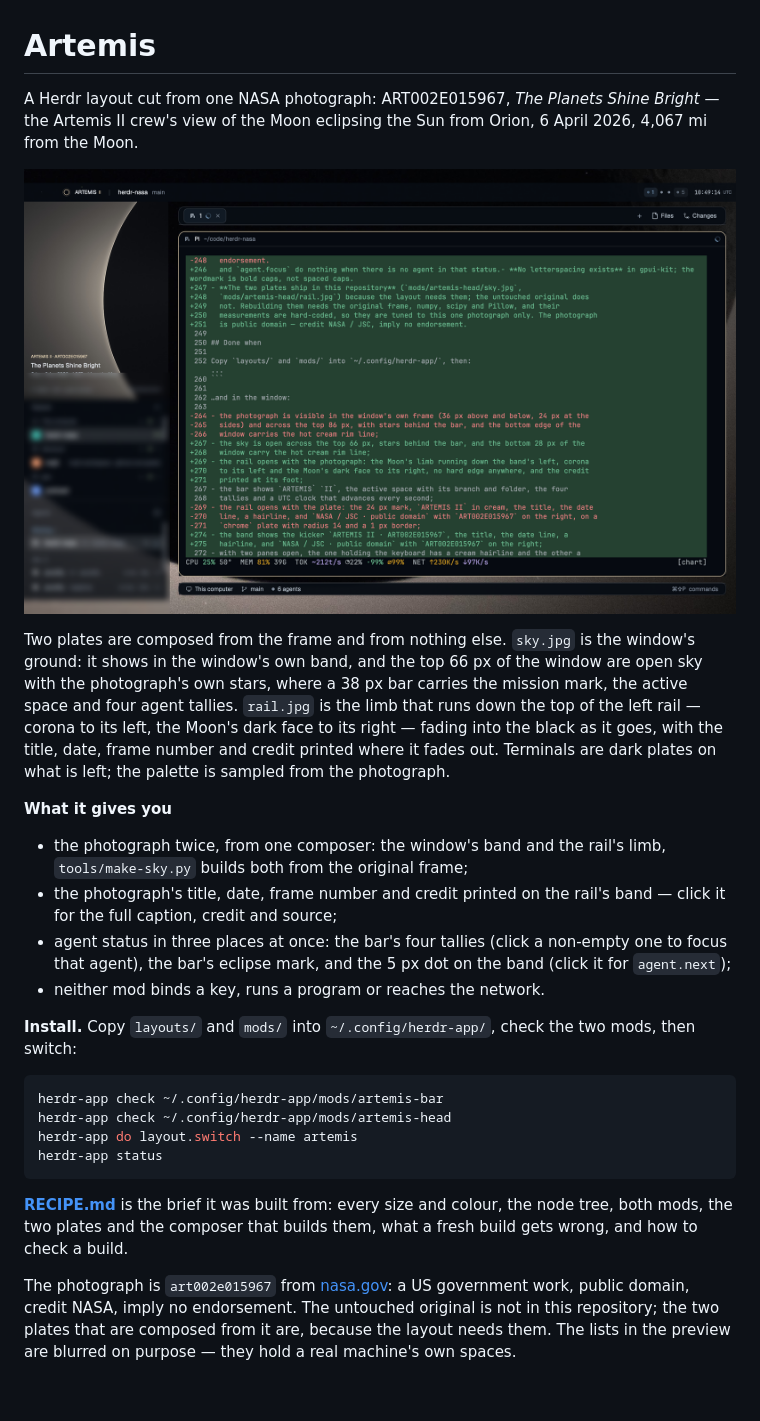
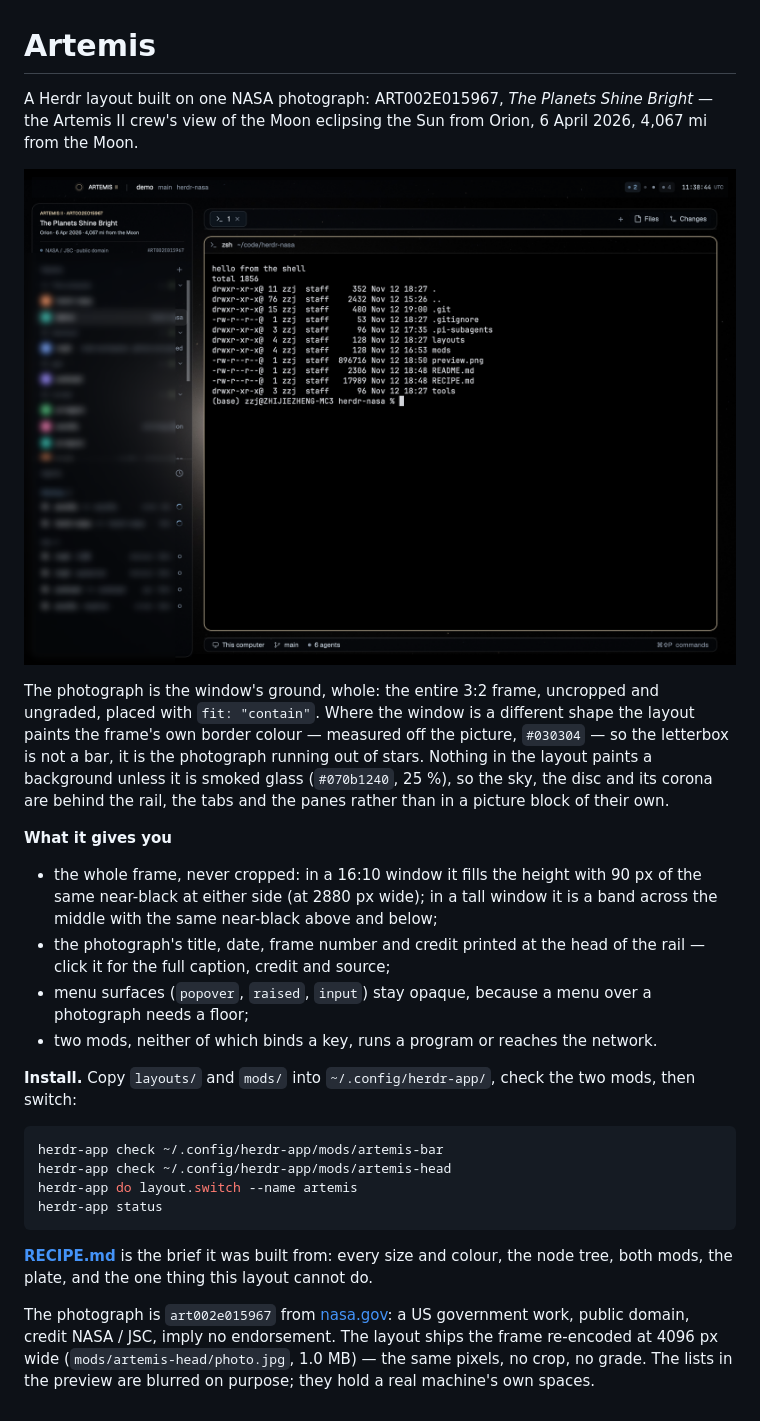
Before and after one commit to zzjcool/herdr-artemis, a Markdown page: README.md, the part around the change. Drawn GitHub-style; pictures changed too: preview.png.

````diff
--- a/README.md
+++ b/README.md
@@ -1,33 +1,32 @@
 # Artemis
 
-A Herdr layout cut from one NASA photograph: ART002E015967, *The Planets Shine
+A Herdr layout built on one NASA photograph: ART002E015967, *The Planets Shine
 Bright* — the Artemis II crew's view of the Moon eclipsing the Sun from Orion,
 6 April 2026, 4,067 mi from the Moon.
 
 ![Artemis](preview.png)
 
-Two plates are composed from the frame and from nothing else. `sky.jpg` is the
-window's ground: it shows in the window's own band, and the top 66 px of the
-window are open sky with the photograph's own stars, where a 38 px bar carries
-the mission mark, the active space and four agent tallies. `rail.jpg` is the
-limb that runs down the top of the left rail — corona to its left, the Moon's
-dark face to its right — fading into the black as it goes, with the title, date,
-frame number and credit printed where it fades out. Terminals are dark plates on
-what is left; the palette is sampled from the photograph.
+The photograph is the window's ground, whole: the entire 3:2 frame, uncropped and
+ungraded, placed with `fit: "contain"`. Where the window is a different shape the
+layout paints the frame's own border colour — measured off the picture, `#030304` —
+so the letterbox is not a bar, it is the photograph running out of stars. Nothing
+in the layout paints a background unless it is smoked glass (`#070b1240`, 25 %), so
+the sky, the disc and its corona are behind the rail, the tabs and the panes rather
+than in a picture block of their own.
 
 **What it gives you**
 
-- the photograph twice, from one composer: the window's band and the rail's
-  limb, `tools/make-sky.py` builds both from the original frame;
-- the photograph's title, date, frame number and credit printed on the rail's
-  band — click it for the full caption, credit and source;
-- agent status in three places at once: the bar's four tallies (click a
-  non-empty one to focus that agent), the bar's eclipse mark, and the 5 px dot
-  on the band (click it for `agent.next`);
-- neither mod binds a key, runs a program or reaches the network.
+- the whole frame, never cropped: in a 16:10 window it fills the height with 90 px of the same near-black at
+  either side (at 2880 px wide); in a tall window it is a band across the middle
+  with the same near-black above and below;
+- the photograph's title, date, frame number and credit printed at the head of the
+  rail — click it for the full caption, credit and source;
+- menu surfaces (`popover`, `raised`, `input`) stay opaque, because a menu over a
+  photograph needs a floor;
+- two mods, neither of which binds a key, runs a program or reaches the network.
 
-**Install.** Copy `layouts/` and `mods/` into `~/.config/herdr-app/`, check the
-two mods, then switch:
+**Install.** Copy `layouts/` and `mods/` into `~/.config/herdr-app/`, check the two
+mods, then switch:
 
 ```sh
 herdr-app check ~/.config/herdr-app/mods/artemis-bar
@@ -36,13 +35,12 @@ herdr-app do layout.switch --name artemis
 herdr-app status
 ```
 
-**[RECIPE.md](RECIPE.md)** is the brief it was built from: every size and
-colour, the node tree, both mods, the two plates and the composer that builds
-them, what a fresh build gets wrong, and how to check a build.
+**[RECIPE.md](RECIPE.md)** is the brief it was built from: every size and colour,
+the node tree, both mods, the plate, and the one thing this layout cannot do.
 
 The photograph is `art002e015967` from
-[nasa.gov](https://www.nasa.gov/image-detail/amf-art002e015967/): a US
-government work, public domain, credit NASA, imply no endorsement. The untouched
-original is not in this repository; the two plates that are composed from it
-are, because the layout needs them. The lists in the preview are blurred on
-purpose — they hold a real machine's own spaces.
+[nasa.gov](https://www.nasa.gov/image-detail/amf-art002e015967/): a US government
+work, public domain, credit NASA / JSC, imply no endorsement. The layout ships the
+frame re-encoded at 4096 px wide (`mods/artemis-head/photo.jpg`, 1.0 MB) — the same
+pixels, no crop, no grade. The lists in the preview are blurred on purpose; they
+hold a real machine's own spaces.
````
Also changed, not shown: RECIPE.md (+187 -183 lines), 8 other files.
